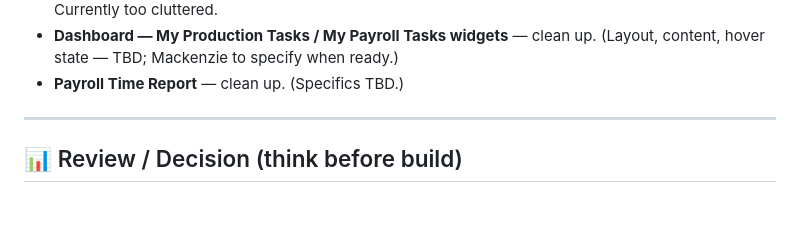
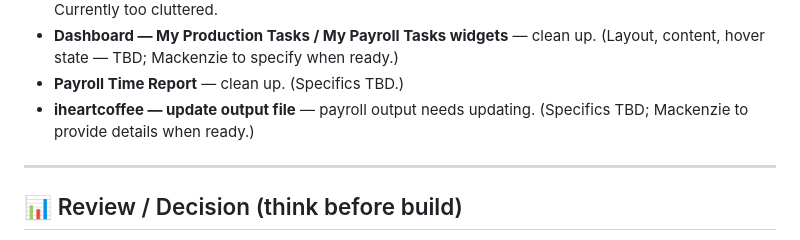
Before and after one commit to ArkDevGen/ark-qbo-server, a Markdown page: ROADMAP.md, the part around the change. Rendered like a GitHub page; blank space fills up the shorter version.

Commit message:
docs(roadmap): note iheartcoffee output file update
Co-Authored-By: Claude Opus 4.7 (1M context) <noreply@anthropic.com>

```diff
--- a/ROADMAP.md
+++ b/ROADMAP.md
@@ -41,6 +41,8 @@ sections (or strike them out under "✅ Shipped") as they progress.
 - **Dashboard — My Production Tasks / My Payroll Tasks widgets** — clean up.
   (Layout, content, hover state — TBD; Mackenzie to specify when ready.)
 - **Payroll Time Report** — clean up. (Specifics TBD.)
+- **iheartcoffee — update output file** — payroll output needs updating.
+  (Specifics TBD; Mackenzie to provide details when ready.)
 
 ---
 
```
